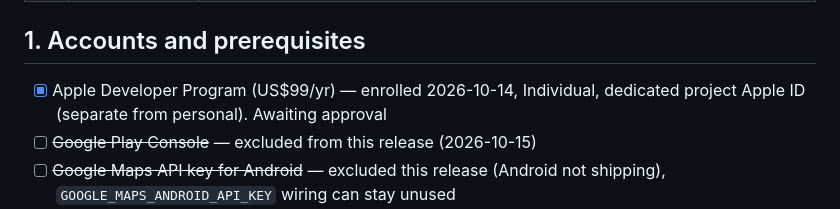
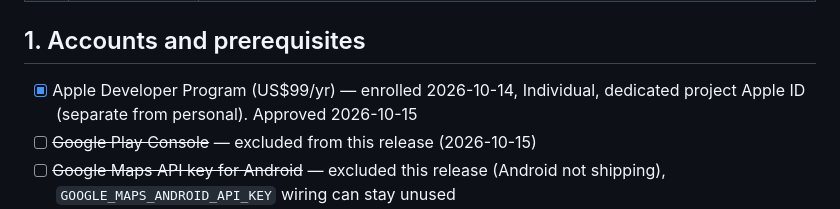
Before and after one commit to forbid403/Plog, a Markdown page: docs/release-checklist.md, the part around the change. GitHub-like rendering.

Commit message:
Note Apple Developer Program approval
Co-Authored-By: Claude Opus 5.5 <noreply@anthropic.com>

```diff
--- a/docs/release-checklist.md
+++ b/docs/release-checklist.md
@@ -27,7 +27,7 @@ nothing in them blocks this release.
 ## 1. Accounts and prerequisites
 
 - [x] Apple Developer Program (US$99/yr) — enrolled 2026-10-14, Individual,
-      dedicated project Apple ID (separate from personal). Awaiting approval
+      dedicated project Apple ID (separate from personal). Approved 2026-10-15
 - [ ] ~~Google Play Console~~ — excluded from this release (2026-10-15)
 - [ ] ~~Google Maps API key for Android~~ — excluded this release (Android
       not shipping), `GOOGLE_MAPS_ANDROID_API_KEY` wiring can stay unused
```
